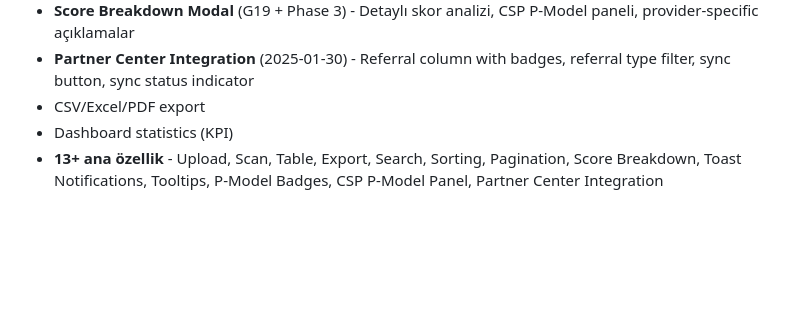
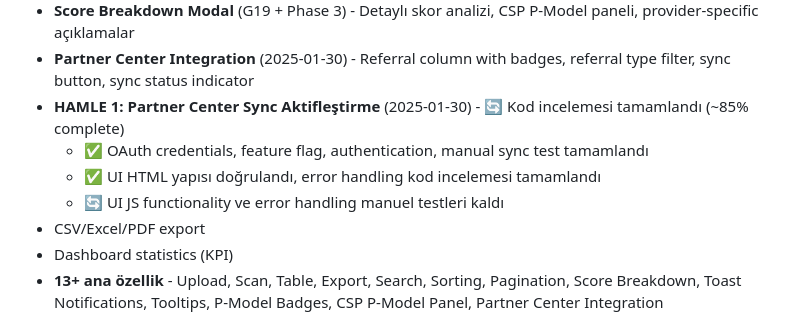
Before and after one commit to brdfb/dyn365hunterv3, a Markdown page: README.md, the part around the change. GitHub-like rendering; blank space fills up the shorter version.

Commit message:
docs: Add HAMLE 1 status to README.md

```diff
--- a/README.md
+++ b/README.md
@@ -387,6 +387,10 @@ A simple web interface for demo and internal use:
 - **P-Model Priority Badges** (Phase 3 - 2025-01-29) - P1-P6 renkli badge'ler, priority_label tooltip'leri
 - **Score Breakdown Modal** (G19 + Phase 3) - Detaylı skor analizi, CSP P-Model paneli, provider-specific açıklamalar
 - **Partner Center Integration** (2025-01-30) - Referral column with badges, referral type filter, sync button, sync status indicator
+- **HAMLE 1: Partner Center Sync Aktifleştirme** (2025-01-30) - 🔄 Kod incelemesi tamamlandı (~85% complete)
+  - ✅ OAuth credentials, feature flag, authentication, manual sync test tamamlandı
+  - ✅ UI HTML yapısı doğrulandı, error handling kod incelemesi tamamlandı
+  - 🔄 UI JS functionality ve error handling manuel testleri kaldı
 - CSV/Excel/PDF export
 - Dashboard statistics (KPI)
 - **13+ ana özellik** - Upload, Scan, Table, Export, Search, Sorting, Pagination, Score Breakdown, Toast Notifications, Tooltips, P-Model Badges, CSP P-Model Panel, Partner Center Integration
```
